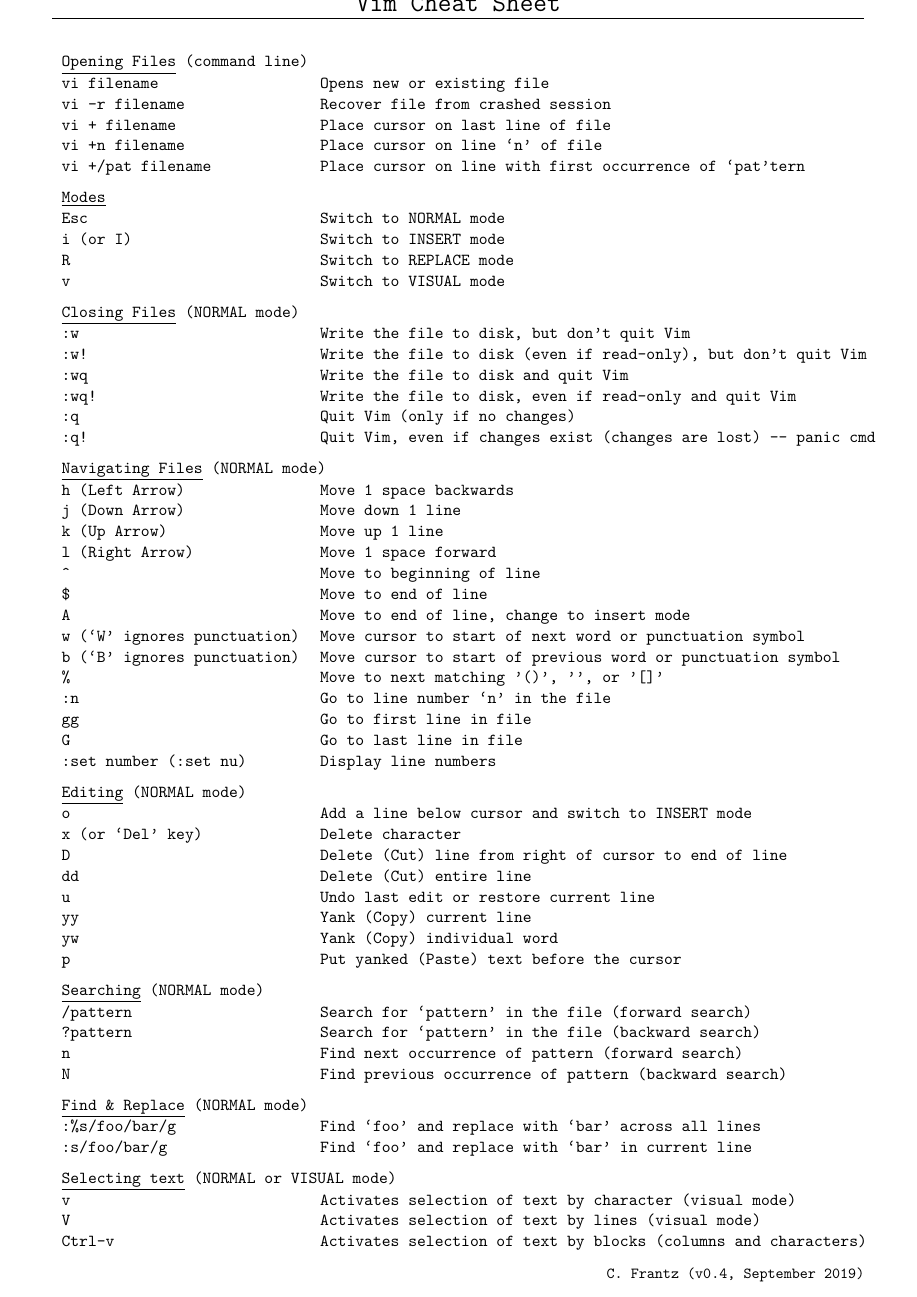
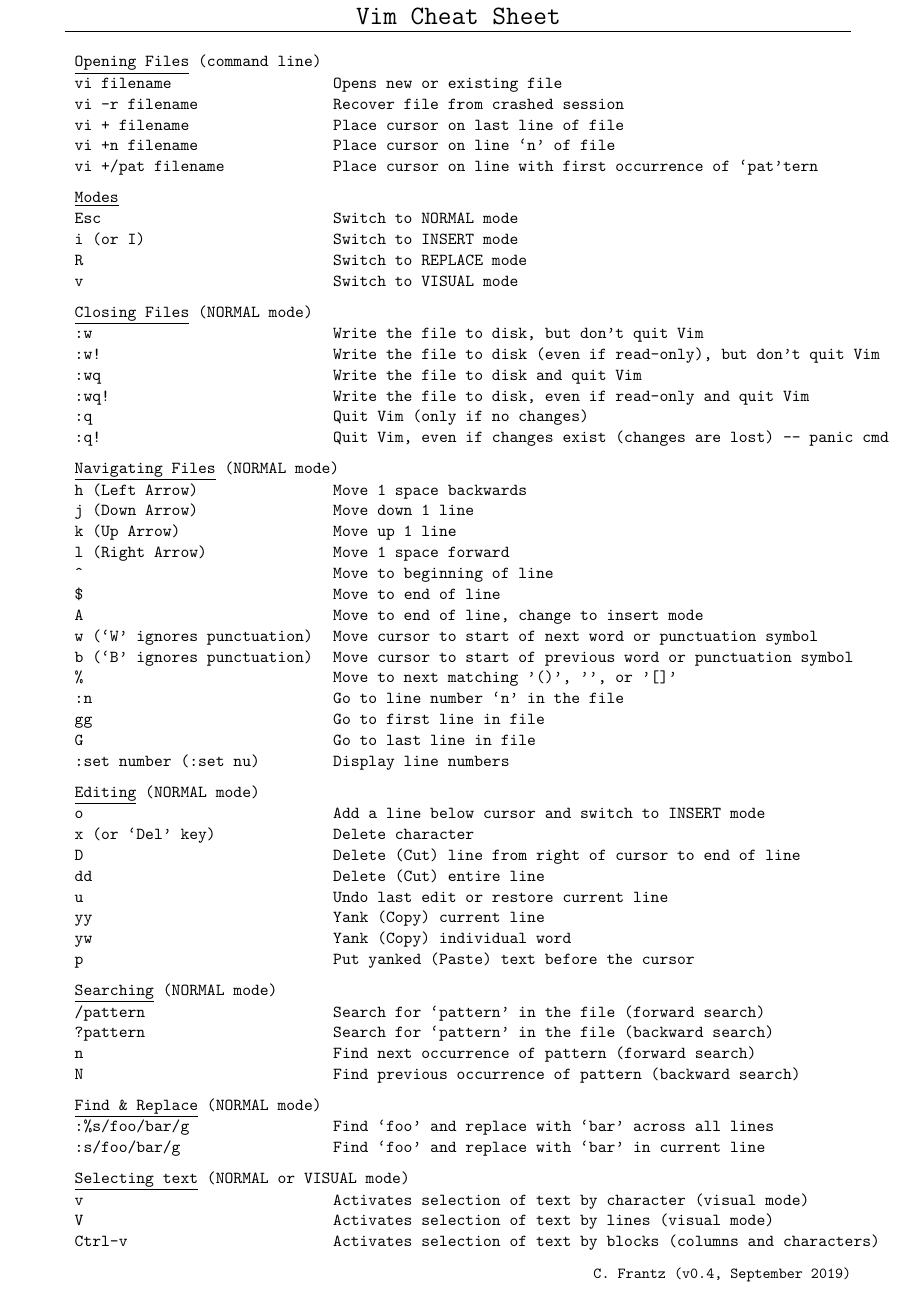
Before and after one commit to chrfrantz/vim-cheatsheet, a LaTeX document (vimCheatSheet.tex): the whole page. Compiled offline with pdfLaTeX.

Commit message:
Refine formatting.

```diff
--- a/vimCheatSheet.tex
+++ b/vimCheatSheet.tex
@@ -1,6 +1,6 @@
 \documentclass[11pt,a4paper,oneside]{article}
 
-\usepackage[margin=1.2cm,bottom=2cm]{geometry}
+\usepackage[margin=1.5cm,bottom=2cm]{geometry}
 
 \usepackage[obeyspaces,hyphens]{url}
 %\usepackage[anythingbreaks]{breakurl}
@@ -33,6 +33,7 @@
 %\layout
 
 \begin{table}
+\vspace{-0.3cm}
 \begin{tabular}{p{5.5cm} l}
 \multicolumn{2}{l}{\underline{Opening Files} (command line)} \\
  %& \\
```
Also changed, not shown: vimCheatSheet.pdf.
